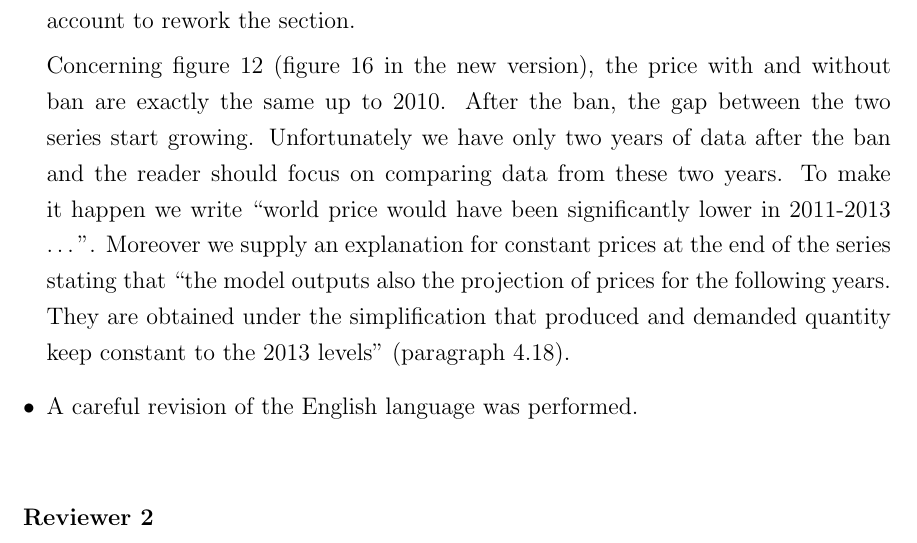
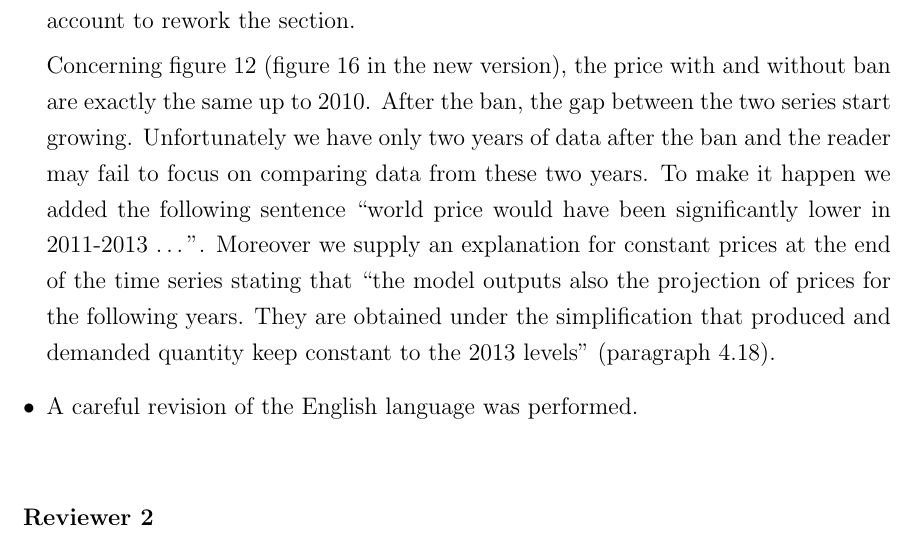
Before and after one commit to gfgprojects/jasss19_answers, a LaTeX document (main.tex): part of page 2 of 4, cut so that both start at the same text. Compiled offline with pdfLaTeX.

Commit message:
Changes from papeeria

```diff
--- a/main.tex
+++ b/main.tex
@@ -83,7 +83,7 @@ Considering the reviewer helpful comment, we have decided to refer more generall
     The specific points raised by the reviewer concerning section 2 were taken into account to rework the section.
 
 Concerning figure 12 (figure 16 in the new version), the price with and without ban are exactly the same up to 2010. After the ban, the gap between the two series start growing.
-Unfortunately we have only two years of data after the ban and the reader should focus on comparing data from these two years. To make it happen we write ``world price would have been significantly lower in 2011-2013 \ldots''. Moreover we supply an explanation for constant prices at the end of the series stating that  ``the model outputs also the projection of prices for the following years. They are obtained under the simplification that produced and demanded quantity keep constant to the 2013 levels'' (paragraph 4.18).
+Unfortunately we have only two years of data after the ban and the reader may fail to focus on comparing data from these two years. To make it happen we added the following sentence ``world price would have been significantly lower in 2011-2013 \ldots''. Moreover we supply an explanation for constant prices at the end of the time series stating that  ``the model outputs also the projection of prices for the following years. They are obtained under the simplification that produced and demanded quantity keep constant to the 2013 levels'' (paragraph 4.18).
 
 \item A careful revision of the English language was performed.
 
```
